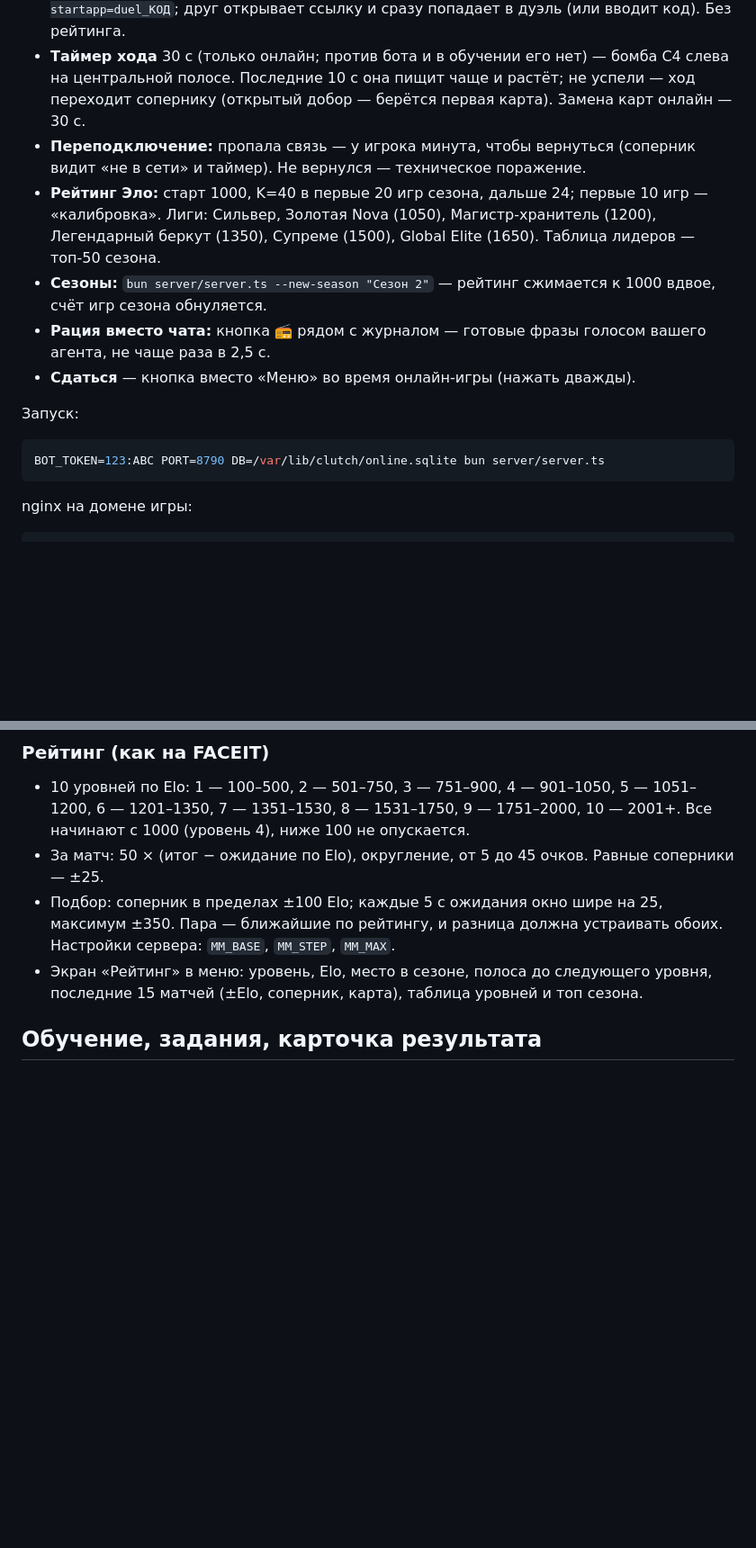
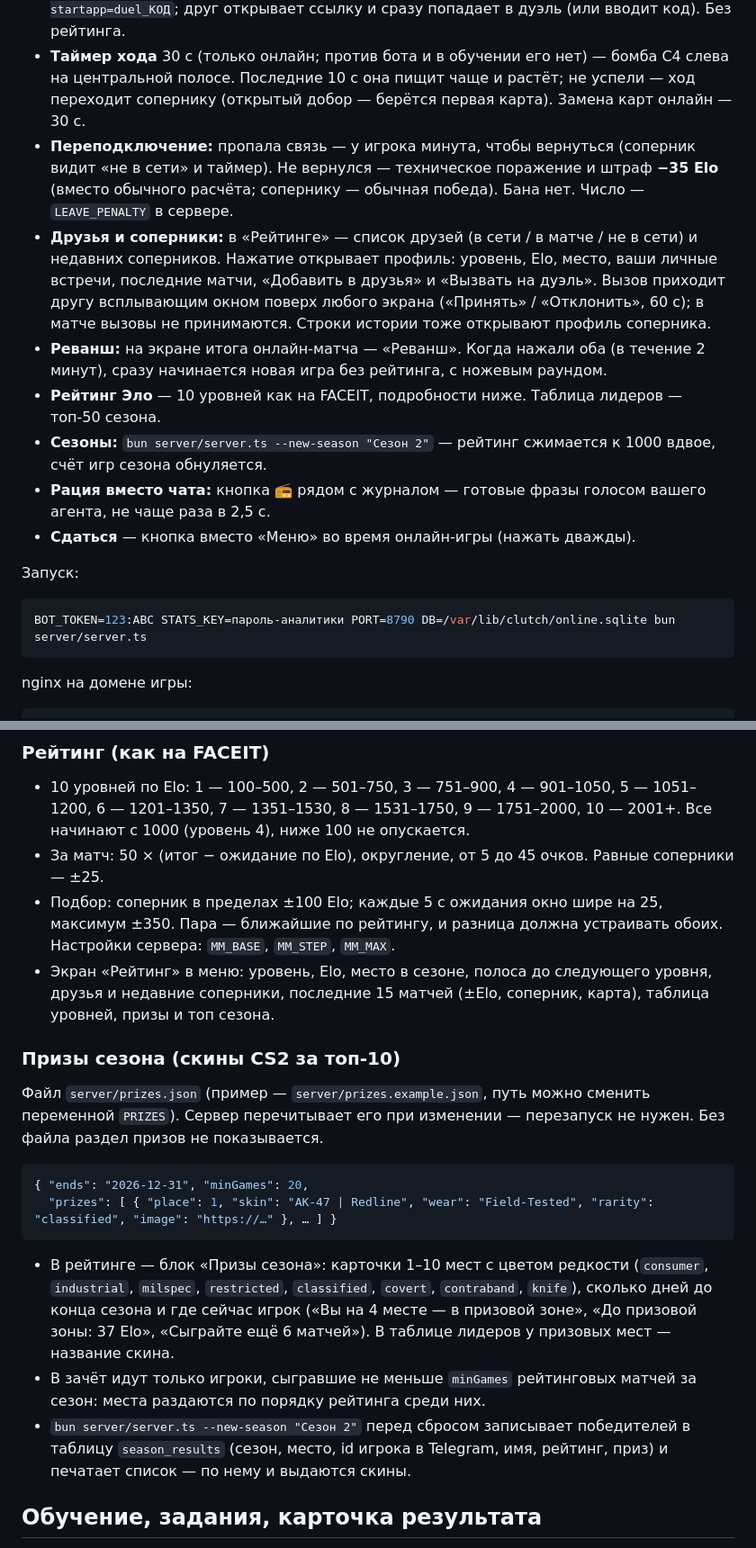
Before and after one commit to cs2assist-code/clutch-cards, a Markdown page: README.md, 2 parts joined by grey strips. Shown at 90% size. Drawn GitHub-style; blank space fills up the shorter version.

````diff
--- a/README.md
+++ b/README.md
@@ -126,8 +126,10 @@ npm run simulate   # 1000 игр бот против бота: баланс ст
 - **Рейтинговая игра:** очередь, подбор по рейтингу (окно ±100, растёт с ожиданием), одна игра (Bo1), вето карт как в Premier — игроки по очереди вычёркивают карты (15 с на ход), последняя оставшаяся — карта матча. Голос диктора CS2 озвучивает вето и сторону.
 - **Дуэль с другом:** «Создать ссылку» → код из 6 символов и ссылка `t.me/<бот>/<app>?startapp=duel_КОД`; друг открывает ссылку и сразу попадает в дуэль (или вводит код). Без рейтинга.
 - **Таймер хода** 30 с (только онлайн; против бота и в обучении его нет) — бомба C4 слева на центральной полосе. Последние 10 с она пищит чаще и растёт; не успели — ход переходит сопернику (открытый добор — берётся первая карта). Замена карт онлайн — 30 с.
-- **Переподключение:** пропала связь — у игрока минута, чтобы вернуться (соперник видит «не в сети» и таймер). Не вернулся — техническое поражение.
-- **Рейтинг Эло:** старт 1000, K=40 в первые 20 игр сезона, дальше 24; первые 10 игр — «калибровка». Лиги: Сильвер, Золотая Nova (1050), Магистр-хранитель (1200), Легендарный беркут (1350), Супреме (1500), Global Elite (1650). Таблица лидеров — топ-50 сезона.
+- **Переподключение:** пропала связь — у игрока минута, чтобы вернуться (соперник видит «не в сети» и таймер). Не вернулся — техническое поражение и штраф **−35 Elo** (вместо обычного расчёта; сопернику — обычная победа). Бана нет. Число — `LEAVE_PENALTY` в сервере.
+- **Друзья и соперники:** в «Рейтинге» — список друзей (в сети / в матче / не в сети) и недавних соперников. Нажатие открывает профиль: уровень, Elo, место, ваши личные встречи, последние матчи, «Добавить в друзья» и «Вызвать на дуэль». Вызов приходит другу всплывающим окном поверх любого экрана («Принять» / «Отклонить», 60 с); в матче вызовы не принимаются. Строки истории тоже открывают профиль соперника.
+- **Реванш:** на экране итога онлайн-матча — «Реванш». Когда нажали оба (в течение 2 минут), сразу начинается новая игра без рейтинга, с ножевым раундом.
+- **Рейтинг Эло** — 10 уровней как на FACEIT, подробности ниже. Таблица лидеров — топ-50 сезона.
 - **Сезоны:** `bun server/server.ts --new-season "Сезон 2"` — рейтинг сжимается к 1000 вдвое, счёт игр сезона обнуляется.
 - **Рация вместо чата:** кнопка 📻 рядом с журналом — готовые фразы голосом вашего агента, не чаще раза в 2,5 с.
 - **Сдаться** — кнопка вместо «Меню» во время онлайн-игры (нажать дважды).
@@ -135,7 +137,7 @@ npm run simulate   # 1000 игр бот против бота: баланс ст
 Запуск:
 
 ```bash
-BOT_TOKEN=123:ABC PORT=8790 DB=/var/lib/clutch/online.sqlite bun server/server.ts
+BOT_TOKEN=123:ABC STATS_KEY=пароль-аналитики PORT=8790 DB=/var/lib/clutch/online.sqlite bun server/server.ts
 ```
 
 nginx на домене игры:
@@ -162,7 +164,20 @@ location /clutch-ws/ {
 - 10 уровней по Elo: 1 — 100–500, 2 — 501–750, 3 — 751–900, 4 — 901–1050, 5 — 1051–1200, 6 — 1201–1350, 7 — 1351–1530, 8 — 1531–1750, 9 — 1751–2000, 10 — 2001+. Все начинают с 1000 (уровень 4), ниже 100 не опускается.
 - За матч: 50 × (итог − ожидание по Elo), округление, от 5 до 45 очков. Равные соперники — ±25.
 - Подбор: соперник в пределах ±100 Elo; каждые 5 с ожидания окно шире на 25, максимум ±350. Пара — ближайшие по рейтингу, и разница должна устраивать обоих. Настройки сервера: `MM_BASE`, `MM_STEP`, `MM_MAX`.
-- Экран «Рейтинг» в меню: уровень, Elo, место в сезоне, полоса до следующего уровня, последние 15 матчей (±Elo, соперник, карта), таблица уровней и топ сезона.
+- Экран «Рейтинг» в меню: уровень, Elo, место в сезоне, полоса до следующего уровня, друзья и недавние соперники, последние 15 матчей (±Elo, соперник, карта), таблица уровней, призы и топ сезона.
+
+### Призы сезона (скины CS2 за топ-10)
+
+Файл `server/prizes.json` (пример — `server/prizes.example.json`, путь можно сменить переменной `PRIZES`). Сервер перечитывает его при изменении — перезапуск не нужен. Без файла раздел призов не показывается.
+
+```json
+{ "ends": "2026-12-31", "minGames": 20,
+  "prizes": [ { "place": 1, "skin": "AK-47 | Redline", "wear": "Field-Tested", "rarity": "classified", "image": "https://…" }, … ] }
+```
+
+- В рейтинге — блок «Призы сезона»: карточки 1–10 мест с цветом редкости (`consumer`, `industrial`, `milspec`, `restricted`, `classified`, `covert`, `contraband`, `knife`), сколько дней до конца сезона и где сейчас игрок («Вы на 4 месте — в призовой зоне», «До призовой зоны: 37 Elo», «Сыграйте ещё 6 матчей»). В таблице лидеров у призовых мест — название скина.
+- В зачёт идут только игроки, сыгравшие не меньше `minGames` рейтинговых матчей за сезон: места раздаются по порядку рейтинга среди них.
+- `bun server/server.ts --new-season "Сезон 2"` перед сбросом записывает победителей в таблицу `season_results` (сезон, место, id игрока в Telegram, имя, рейтинг, приз) и печатает список — по нему и выдаются скины.
 
 ## Обучение, задания, карточка результата
 
````
Also changed, not shown: other parts of README.md (+20 -22 lines).
